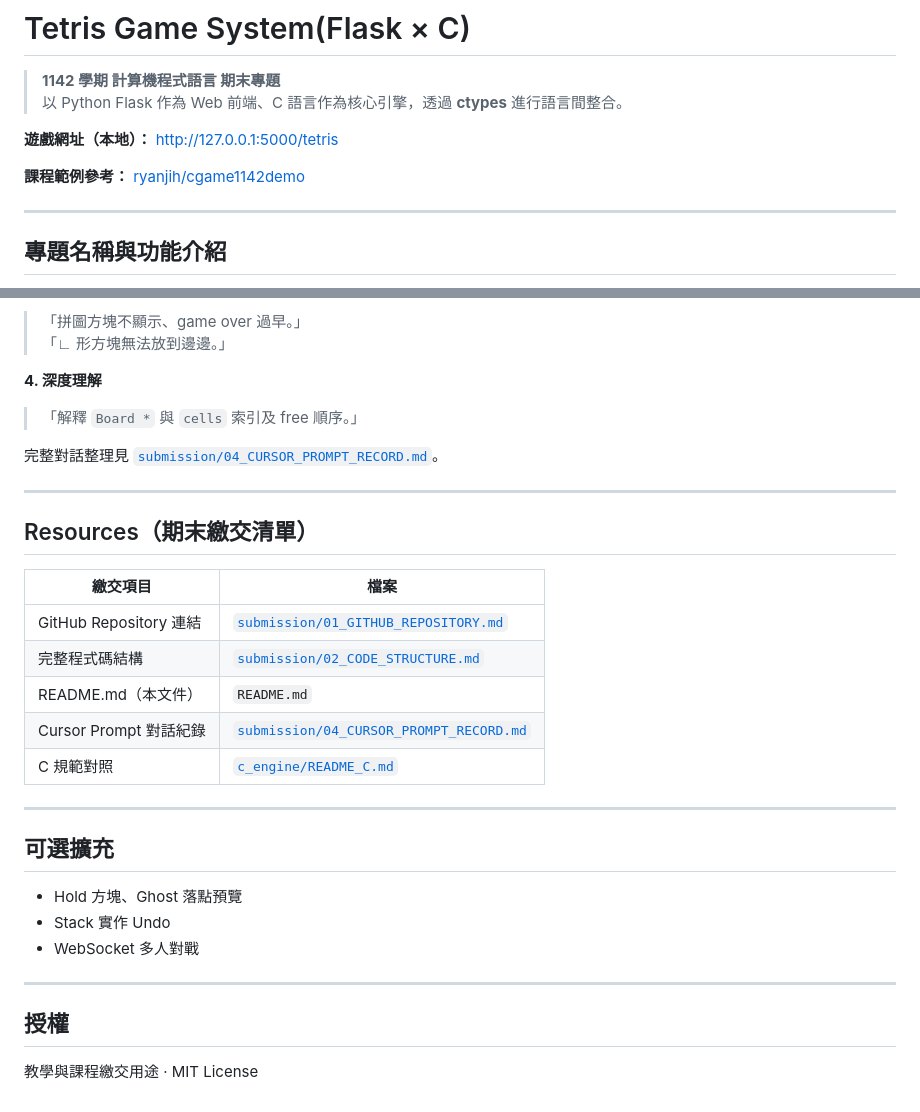
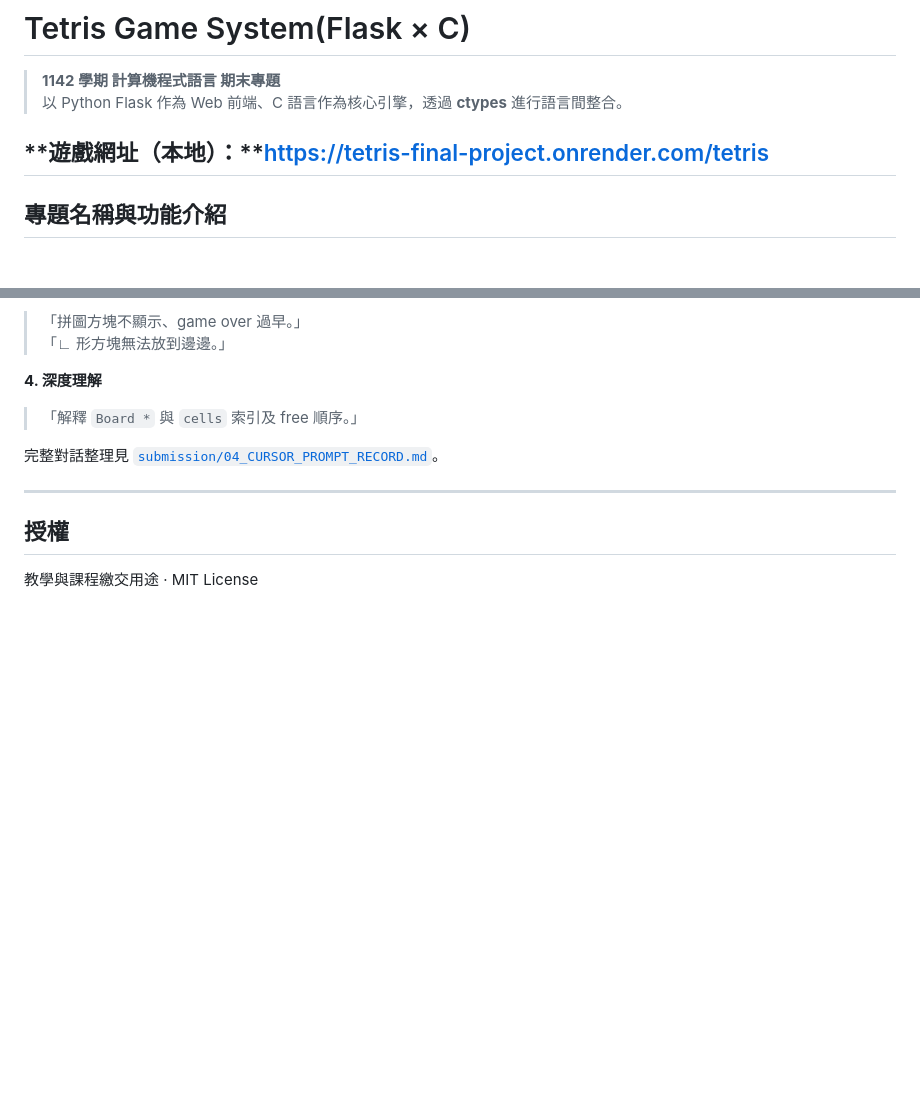
Before and after one commit to Taupas/tetris-final-project, a Markdown page: README.md, 2 parts joined by grey strips. Rendered like a GitHub page; blank space fills up the shorter version.

```diff
--- a/README.md
+++ b/README.md
@@ -3,10 +3,7 @@
 > **1142 學期 計算機程式語言 期末專題**
 > 以 Python Flask 作為 Web 前端、C 語言作為核心引擎，透過 **ctypes** 進行語言間整合。
 
-**遊戲網址（本地）：** http://127.0.0.1:5000/tetris
-
-**課程範例參考：** [ryanjih/cgame1142demo](https://github.com/ryanjih/cgame1142demo)
-
+**遊戲網址（本地）：**https://tetris-final-project.onrender.com/tetris
 ---
 
 ## 專題名稱與功能介紹
@@ -323,25 +320,6 @@ python app.py
 
 ---
 
-## Resources（期末繳交清單）
-
-| 繳交項目 | 檔案 |
-|----------|------|
-| GitHub Repository 連結 | [`submission/01_GITHUB_REPOSITORY.md`](submission/01_GITHUB_REPOSITORY.md) |
-| 完整程式碼結構 | [`submission/02_CODE_STRUCTURE.md`](submission/02_CODE_STRUCTURE.md) |
-| README.md（本文件） | `README.md` |
-| Cursor Prompt 對話紀錄 | [`submission/04_CURSOR_PROMPT_RECORD.md`](submission/04_CURSOR_PROMPT_RECORD.md) |
-| C 規範對照 | [`c_engine/README_C.md`](c_engine/README_C.md) |
-
----
-
-## 可選擴充
-
-- Hold 方塊、Ghost 落點預覽
-- Stack 實作 Undo
-- WebSocket 多人對戰
-
----
 
 ## 授權
 
```
